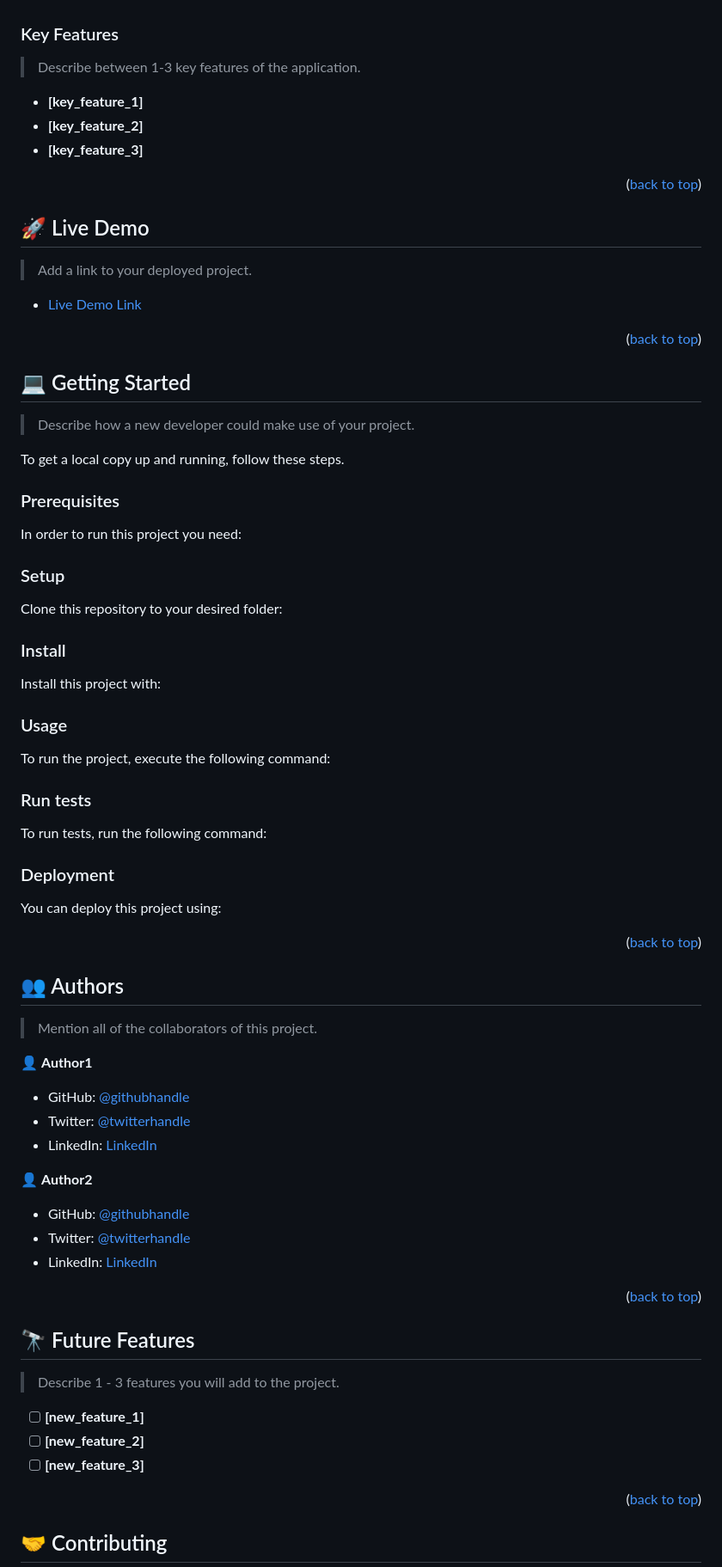
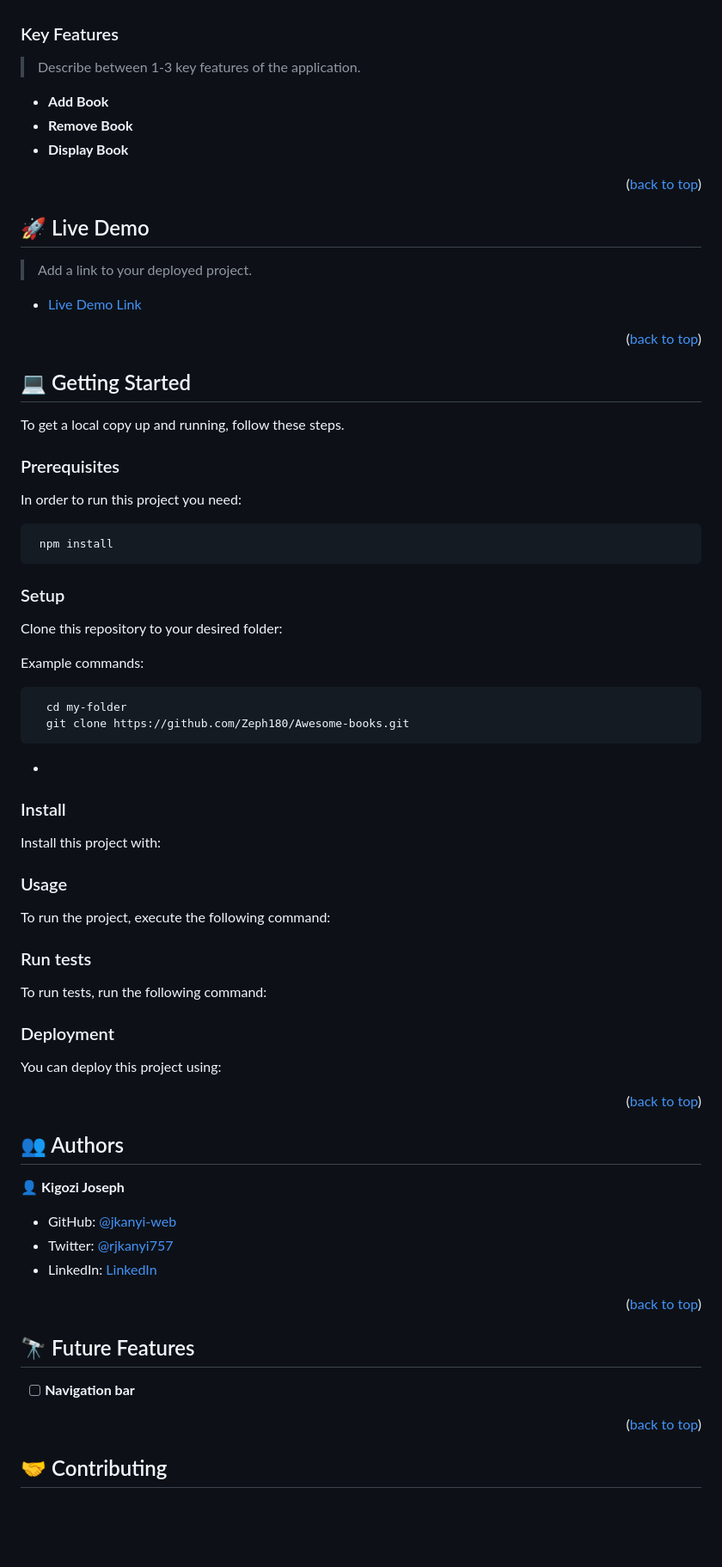
Before and after one commit to jkanyi-web/Webpack-Project, a Markdown page: README.md, the part around one of its changes. Shown at 86% size. GitHub-like rendering; folded sections open; blank space fills up the shorter version.

````diff
--- a/README.md
+++ b/README.md
@@ -95,13 +43,13 @@ After you're finished please remove all the comments and instructions!
 
 <!-- Features -->
 
+
 ### Key Features <a name="key-features"></a>
-
 > Describe between 1-3 key features of the application.
 
-- **[key_feature_1]**
-- **[key_feature_2]**
-- **[key_feature_3]**
+- **Add Book**
+- **Remove Book**
+- **Display Book**
 
 <p align="right">(<a href="#readme-top">back to top</a>)</p>
 
@@ -119,7 +67,6 @@ After you're finished please remove all the comments and instructions!
 
 ## 💻 Getting Started <a name="getting-started"></a>
 
-> Describe how a new developer could make use of your project.
 
 To get a local copy up and running, follow these steps.
 
@@ -127,75 +74,45 @@ To get a local copy up and running, follow these steps.
 
 In order to run this project you need:
 
-<!--
-Example command:
+
 
 ```sh
- gem install rails
+ npm install
 ```
- -->
+
 
 ### Setup
 
 Clone this repository to your desired folder:
 
-<!--
+
 Example commands:
 
 ```sh
   cd my-folder
-  git clone git@github.com:myaccount/my-project.git
+  git clone https://github.com/Zeph180/Awesome-books.git
 ```
---->
+-
 
 ### Install
 
 Install this project with:
 
-<!--
-Example command:
-
-```sh
-  cd my-project
-  gem install
-```
---->
 
 ### Usage
 
 To run the project, execute the following command:
 
-<!--
-Example command:
-
-```sh
-  rails server
-```
---->
 
 ### Run tests
 
 To run tests, run the following command:
 
-<!--
-Example command:
-
-```sh
-  bin/rails test test/models/article_test.rb
-```
---->
 
 ### Deployment
 
 You can deploy this project using:
 
-<!--
-Example:
-
-```sh
-
-```
- -->
 
 <p align="right">(<a href="#readme-top">back to top</a>)</p>
 
@@ -203,19 +120,12 @@ Example:
 
 ## 👥 Authors <a name="authors"></a>
 
-> Mention all of the collaborators of this project.
 
-👤 **Author1**
+👤 **Kigozi Joseph**
 
-- GitHub: [@githubhandle](https://github.com/githubhandle)
-- Twitter: [@twitterhandle](https://twitter.com/twitterhandle)
-- LinkedIn: [LinkedIn](https://linkedin.com/in/linkedinhandle)
-
-👤 **Author2**
-
-- GitHub: [@githubhandle](https://github.com/githubhandle)
-- Twitter: [@twitterhandle](https://twitter.com/twitterhandle)
-- LinkedIn: [LinkedIn](https://linkedin.com/in/linkedinhandle)
+- GitHub: [@jkanyi-web](https://github.com/jkanyi-web)
+- Twitter: [@rjkanyi757](https://twitter.com/jkanyi757)
+- LinkedIn: [LinkedIn](https://linkedin.com/in/kanyi-kanyi-6668aa188/)
 
 <p align="right">(<a href="#readme-top">back to top</a>)</p>
 
@@ -223,12 +133,8 @@ Example:
 
 ## 🔭 Future Features <a name="future-features"></a>
 
-> Describe 1 - 3 features you will add to the project.
 
-- [ ] **[new_feature_1]**
-- [ ] **[new_feature_2]**
-- [ ] **[new_feature_3]**
-
+- [ ] **Navigation bar**
 <p align="right">(<a href="#readme-top">back to top</a>)</p>
 
 <!-- CONTRIBUTING -->
````
Also changed, not shown: other parts of README.md (+4 -69 lines).
